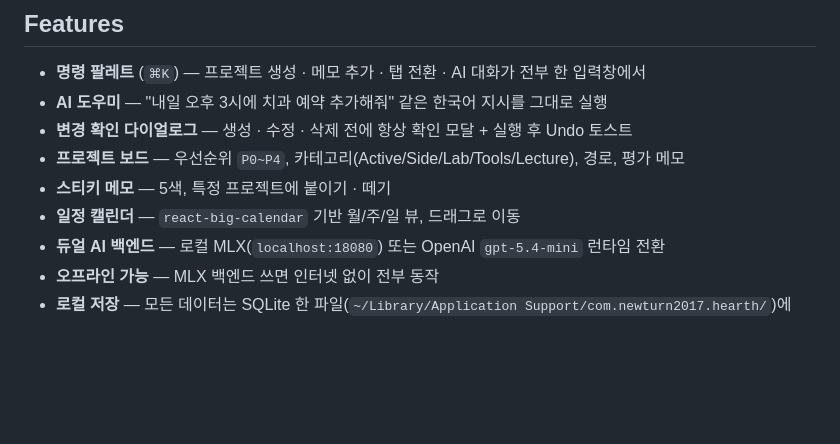
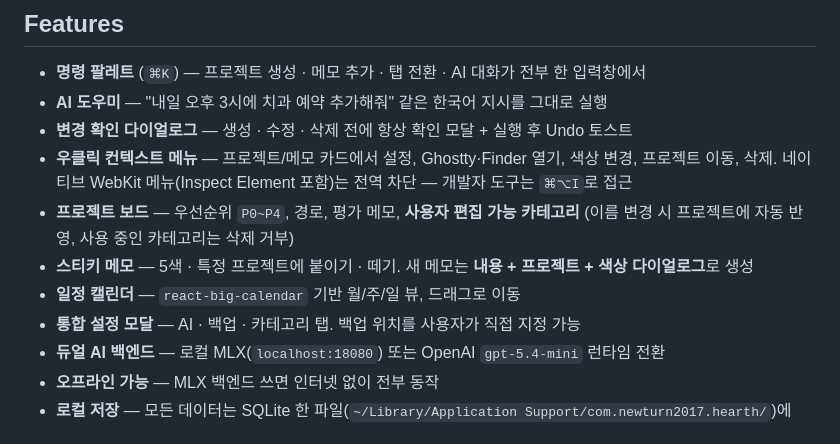
Before and after one commit to NewTurn2017/hearth, a Markdown page: README.md, the part around one of its changes. GitHub-like rendering; blank space fills up the shorter version.

```diff
--- a/README.md
+++ b/README.md
@@ -24,9 +24,11 @@ Hearth는 개인 프로젝트 · 스티키 메모 · 일정을 한 곳에서 관
 - **명령 팔레트** (`⌘K`) — 프로젝트 생성 · 메모 추가 · 탭 전환 · AI 대화가 전부 한 입력창에서
 - **AI 도우미** — "내일 오후 3시에 치과 예약 추가해줘" 같은 한국어 지시를 그대로 실행
 - **변경 확인 다이얼로그** — 생성 · 수정 · 삭제 전에 항상 확인 모달 + 실행 후 Undo 토스트
-- **프로젝트 보드** — 우선순위 `P0~P4`, 카테고리(Active/Side/Lab/Tools/Lecture), 경로, 평가 메모
-- **스티키 메모** — 5색, 특정 프로젝트에 붙이기 · 떼기
+- **우클릭 컨텍스트 메뉴** — 프로젝트/메모 카드에서 설정, Ghostty·Finder 열기, 색상 변경, 프로젝트 이동, 삭제. 네이티브 WebKit 메뉴(Inspect Element 포함)는 전역 차단 — 개발자 도구는 `⌘⌥I`로 접근
+- **프로젝트 보드** — 우선순위 `P0~P4`, 경로, 평가 메모, **사용자 편집 가능 카테고리** (이름 변경 시 프로젝트에 자동 반영, 사용 중인 카테고리는 삭제 거부)
+- **스티키 메모** — 5색 · 특정 프로젝트에 붙이기 · 떼기. 새 메모는 **내용 + 프로젝트 + 색상 다이얼로그**로 생성
 - **일정 캘린더** — `react-big-calendar` 기반 월/주/일 뷰, 드래그로 이동
+- **통합 설정 모달** — AI · 백업 · 카테고리 탭. 백업 위치를 사용자가 직접 지정 가능
 - **듀얼 AI 백엔드** — 로컬 MLX(`localhost:18080`) 또는 OpenAI `gpt-5.4-mini` 런타임 전환
 - **오프라인 가능** — MLX 백엔드 쓰면 인터넷 없이 전부 동작
 - **로컬 저장** — 모든 데이터는 SQLite 한 파일(`~/Library/Application Support/com.newturn2017.hearth/`)에
```
Also changed, not shown: other parts of README.md (+69 -16 lines).
